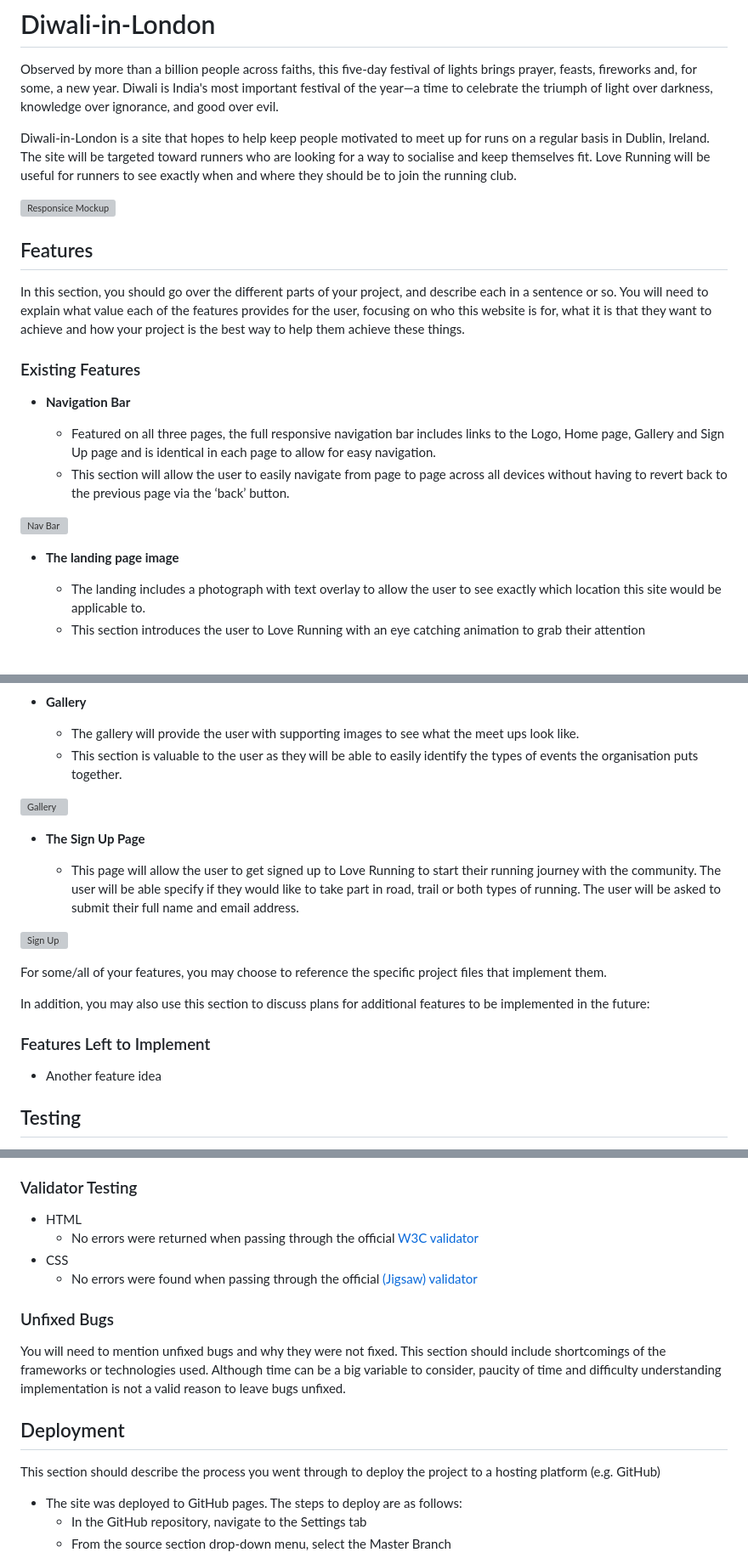
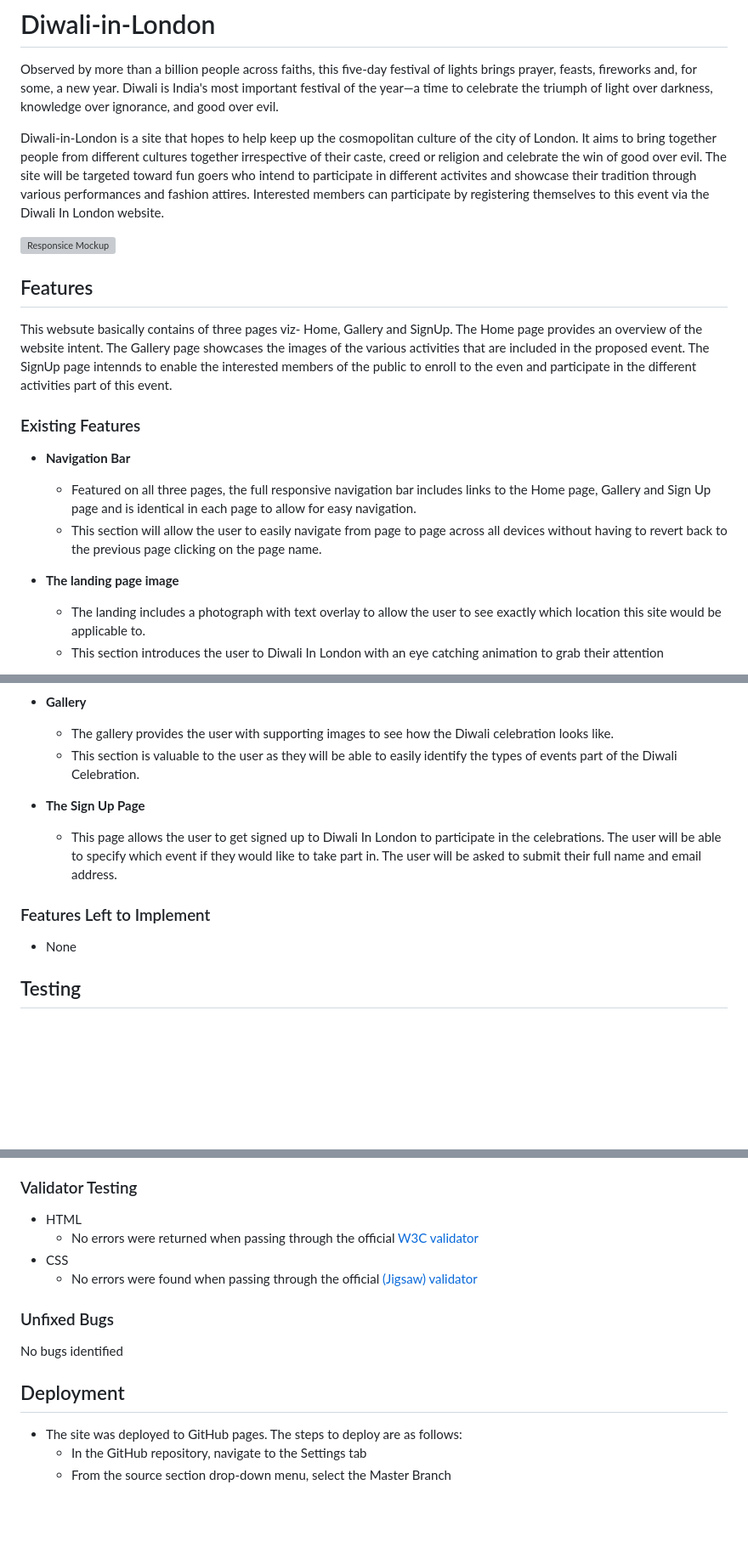
Before and after one commit to mayuramahangare/Diwali-festival, a Markdown page: README.md, 3 parts joined by grey strips. Shown: that part at 85% size. Drawn GitHub-style; blank space fills up the shorter version; grey boxes are pictures that could not be loaded.

```diff
--- a/README.md
+++ b/README.md
@@ -2,25 +2,23 @@
 
 Observed by more than a billion people across faiths, this five-day festival of lights brings prayer, feasts, fireworks and, for some, a new year. Diwali is India's most important festival of the year—a time to celebrate the triumph of light over darkness, knowledge over ignorance, and good over evil.
 
- Diwali-in-London is a site that hopes to help keep people motivated to meet up for runs on a regular basis in Dublin, Ireland. The site will be targeted toward runners who are looking for a way to socialise and keep themselves fit. Love Running will be useful for runners to see exactly when and where they should be to join the running club.
+ Diwali-in-London is a site that hopes to help keep up the cosmopolitan culture of the city of London. It aims to bring together people from different cultures together irrespective of their caste, creed or religion and celebrate the win of good over evil. The site will be targeted toward fun goers who intend to participate in different activites and showcase their tradition through various performances and fashion attires. Interested members can participate by registering themselves to this event via the Diwali In London website.
 
 ![Responsice Mockup](media/lotus.jpg)
 
 ## Features
 
-In this section, you should go over the different parts of your project, and describe each in a sentence or so. You will need to explain what value each of the features provides for the user, focusing on who this website is for, what it is that they want to achieve and how your project is the best way to help them achieve these things.
+This websute basically contains of three pages viz- Home, Gallery and SignUp. The Home page provides an overview of the website intent. The Gallery page showcases the images of the various activities that are included in the proposed event. The SignUp page  intennds to enable the interested members of the public to enroll to the even and participate in the different activities part of this event.
 
 ### Existing Features
 
 - __Navigation Bar__
 
-  - Featured on all three pages, the full responsive navigation bar includes links to the Logo, Home page, Gallery and Sign Up page and is identical in each page to allow for easy navigation.
-  - This section will allow the user to easily navigate from page to page across all devices without having to revert back to the previous page via the ‘back’ button.
-
-![Nav Bar](https://github.com/lucyrush/readme-template/blob/master/media/love_running_nav.png)
+  - Featured on all three pages, the full responsive navigation bar includes links to the Home page, Gallery and Sign Up page and is identical in each page to allow for easy navigation.
+  - This section will allow the user to easily navigate from page to page across all devices without having to revert back to the previous page clicking on the page name.
 
 - __The landing page image__
 
   - The landing includes a photograph with text overlay to allow the user to see exactly which location this site would be applicable to.
-  - This section introduces the user to Love Running with an eye catching animation to grab their attention
+  - This section introduces the user to Diwali In London with an eye catching animation to grab their attention
 
@@ -49,24 +38,16 @@ In this section, you should go over the different parts of your project, and des
 
 - __Gallery__
 
-  - The gallery will provide the user with supporting images to see what the meet ups look like.
-  - This section is valuable to the user as they will be able to easily identify the types of events the organisation puts together.
-
-![Gallery](https://github.com/lucyrush/readme-template/blob/master/media/love_running_gallery.png)
+  - The gallery provides the user with supporting images to see how the Diwali celebration looks like.
+  - This section is valuable to the user as they will be able to easily identify the types of events part of the Diwali Celebration.
 
 - __The Sign Up Page__
 
-  - This page will allow the user to get signed up to Love Running to start their running journey with the community. The user will be able specify if they would like to take part in road, trail or both types of running. The user will be asked to submit their full name and email address.
-
-![Sign Up](https://github.com/lucyrush/readme-template/blob/master/media/love_running_signup.png)
-
-For some/all of your features, you may choose to reference the specific project files that implement them.
-
-In addition, you may also use this section to discuss plans for additional features to be implemented in the future:
+  - This page allows the user to get signed up to Diwali In London to participate in the celebrations. The user will be able to specify which event if they would like to take part in. The user will be asked to submit their full name and email address.
 
 ### Features Left to Implement
 
-- Another feature idea
+- None
 
 ## Testing
 
@@ -87,11 +68,9 @@ If this section grows too long, you may want to split it off into a separate fil
 
 ### Unfixed Bugs
 
-You will need to mention unfixed bugs and why they were not fixed. This section should include shortcomings of the frameworks or technologies used. Although time can be a big variable to consider, paucity of time and difficulty understanding implementation is not a valid reason to leave bugs unfixed.
+No bugs identified
 
 ## Deployment
-
-This section should describe the process you went through to deploy the project to a hosting platform (e.g. GitHub)
 
 - The site was deployed to GitHub pages. The steps to deploy are as follows:
   - In the GitHub repository, navigate to the Settings tab
```
Also changed, not shown: other parts of README.md (+12 -43 lines).
